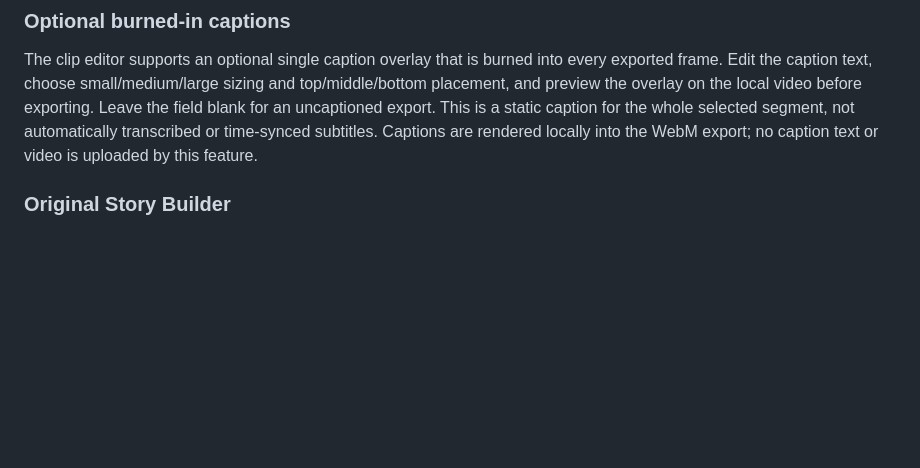
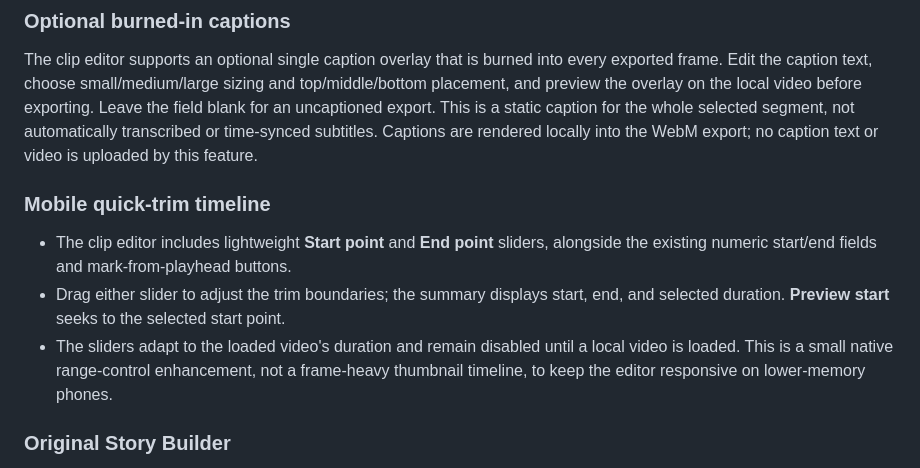
Before and after one commit to olivermaven2-dot/maven-clip-studio, a Markdown page: README.md, the part around the change. GitHub-like rendering; blank space fills up the shorter version.

Commit message:
Document mobile quick-trim timeline

```diff
--- a/README.md
+++ b/README.md
@@ -52,6 +52,13 @@ No build step is required.
 The clip editor supports an optional single caption overlay that is burned into every exported frame. Edit the caption text, choose small/medium/large sizing and top/middle/bottom placement, and preview the overlay on the local video before exporting. Leave the field blank for an uncaptioned export. This is a static caption for the whole selected segment, not automatically transcribed or time-synced subtitles. Captions are rendered locally into the WebM export; no caption text or video is uploaded by this feature.
 
 
+
+### Mobile quick-trim timeline
+
+- The clip editor includes lightweight **Start point** and **End point** sliders, alongside the existing numeric start/end fields and mark-from-playhead buttons.
+- Drag either slider to adjust the trim boundaries; the summary displays start, end, and selected duration. **Preview start** seeks to the selected start point.
+- The sliders adapt to the loaded video's duration and remain disabled until a local video is loaded. This is a small native range-control enhancement, not a frame-heavy thumbnail timeline, to keep the editor responsive on lower-memory phones.
+
 ### Original Story Builder
 
 - The **Original Story Builder** connects to the current Viral Radar candidate list and helps structure a commentary-led Short/Reel with a hook, factual context, the creator's own analysis, a viewer takeaway, and a closing line.
```
